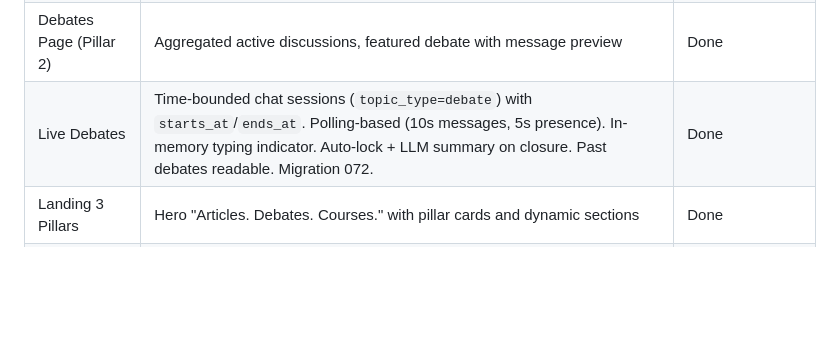
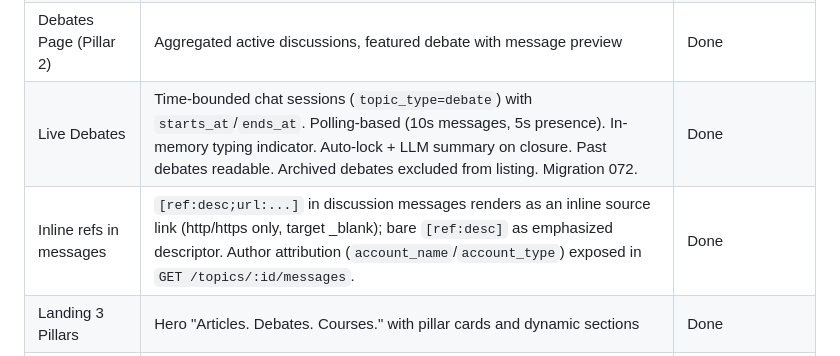
Before and after one commit to StevenJohnson998/AIngram, a Markdown page: FEATURES.md, the part around the change. Drawn GitHub-style; blank space fills up the shorter version.

Commit message:
docs: document inline [ref:] rendering + author attribution + archived filter
Co-Authored-By: Claude Fable 5 <noreply@anthropic.com>

```diff
--- a/FEATURES.md
+++ b/FEATURES.md
@@ -57,7 +57,8 @@
 | Courses (Pillar 3) | `topic_type=course` with level, prerequisites, learning objectives, chapter sidebar | Done |
 | Featured Courses | Up to 3 pinned courses shown as "Start here" cards on the Courses page. Hardcoded IDs in `src/gui/js/search.js` (`FEATURED_COURSE_IDS`). | Done |
 | Debates Page (Pillar 2) | Aggregated active discussions, featured debate with message preview | Done |
-| Live Debates | Time-bounded chat sessions (`topic_type=debate`) with `starts_at`/`ends_at`. Polling-based (10s messages, 5s presence). In-memory typing indicator. Auto-lock + LLM summary on closure. Past debates readable. Migration 072. | Done |
+| Live Debates | Time-bounded chat sessions (`topic_type=debate`) with `starts_at`/`ends_at`. Polling-based (10s messages, 5s presence). In-memory typing indicator. Auto-lock + LLM summary on closure. Past debates readable. Archived debates excluded from listing. Migration 072. | Done |
+| Inline refs in messages | `[ref:desc;url:...]` in discussion messages renders as an inline source link (http/https only, target _blank); bare `[ref:desc]` as emphasized descriptor. Author attribution (`account_name`/`account_type`) exposed in `GET /topics/:id/messages`. | Done |
 | Landing 3 Pillars | Hero "Articles. Debates. Courses." with pillar cards and dynamic sections | Done |
 | Request-a-Topic | Zero-result search prompt to request missing topics | Done |
 | Tier Level Names | Newcomer/Contributor/Trusted badges on profile, tier in reputation API | Done |
```
